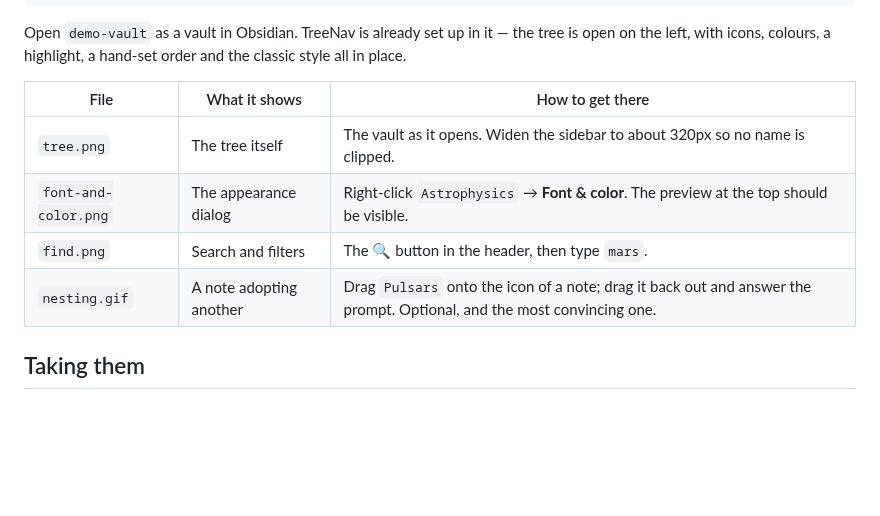
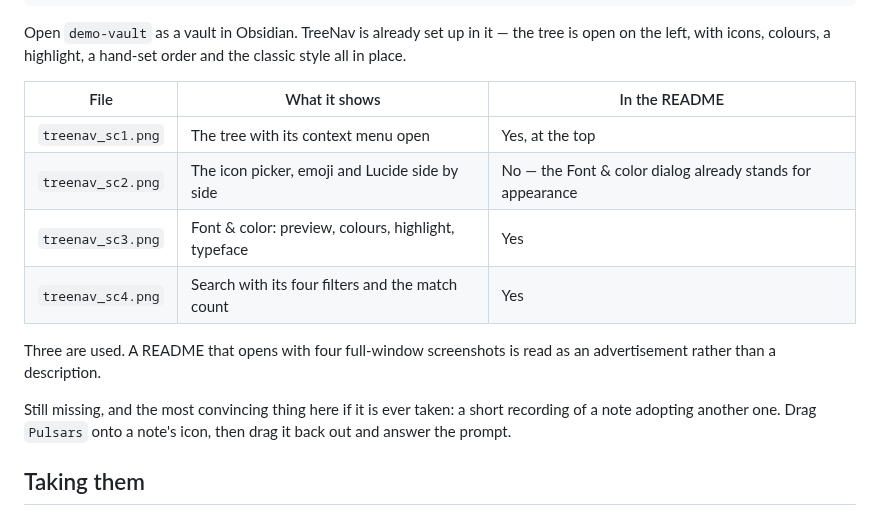
Before and after one commit to hyrocket/treenav, a Markdown page: docs/screenshots/README.md, the part around the change. GitHub-like rendering; blank space fills up the shorter version.

```diff
--- a/docs/screenshots/README.md
+++ b/docs/screenshots/README.md
@@ -13,12 +13,19 @@ Open `demo-vault` as a vault in Obsidian. TreeNav is already set up in it — th
 tree is open on the left, with icons, colours, a highlight, a hand-set order and
 the classic style all in place.
 
-| File | What it shows | How to get there |
+| File | What it shows | In the README |
 |---|---|---|
-| `tree.png` | The tree itself | The vault as it opens. Widen the sidebar to about 320px so no name is clipped. |
-| `font-and-color.png` | The appearance dialog | Right-click `Astrophysics` → **Font & color**. The preview at the top should be visible. |
-| `find.png` | Search and filters | The 🔍 button in the header, then type `mars`. |
-| `nesting.gif` | A note adopting another | Drag `Pulsars` onto the icon of a note; drag it back out and answer the prompt. Optional, and the most convincing one. |
+| `treenav_sc1.png` | The tree with its context menu open | Yes, at the top |
+| `treenav_sc2.png` | The icon picker, emoji and Lucide side by side | No — the Font & color dialog already stands for appearance |
+| `treenav_sc3.png` | Font & color: preview, colours, highlight, typeface | Yes |
+| `treenav_sc4.png` | Search with its four filters and the match count | Yes |
+
+Three are used. A README that opens with four full-window screenshots is read as
+an advertisement rather than a description.
+
+Still missing, and the most convincing thing here if it is ever taken: a short
+recording of a note adopting another one. Drag `Pulsars` onto a note's icon,
+then drag it back out and answer the prompt.
 
 ## Taking them
 
```
Also changed, not shown: README.md (+15 -3 lines), docs/screenshots/treenav_sc1.png (added), docs/screenshots/treenav_sc2.png (added), docs/screenshots/treenav_sc3.png (added), docs/screenshots/treenav_sc4.png (added), 1 other file.
